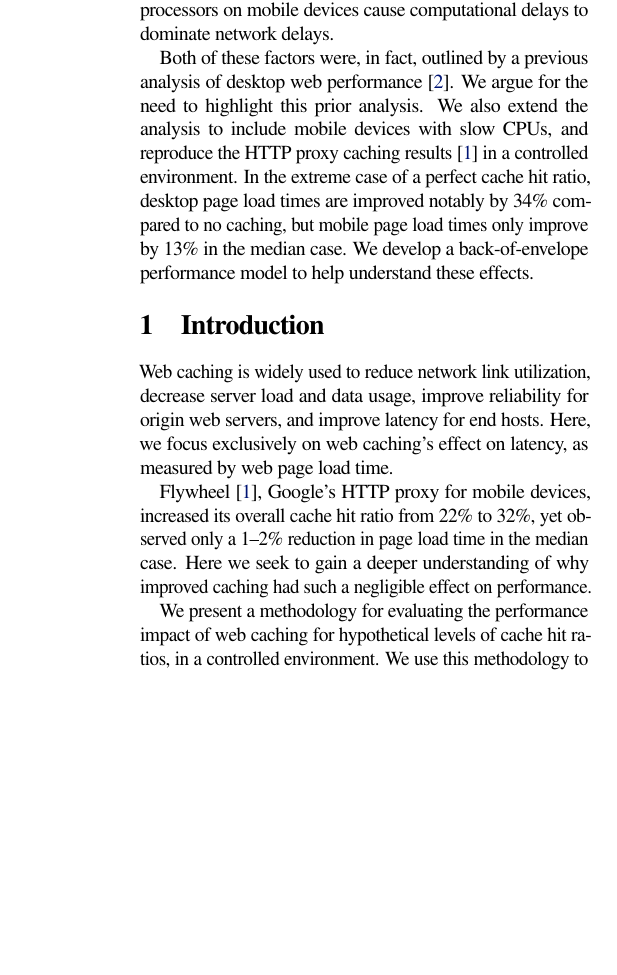
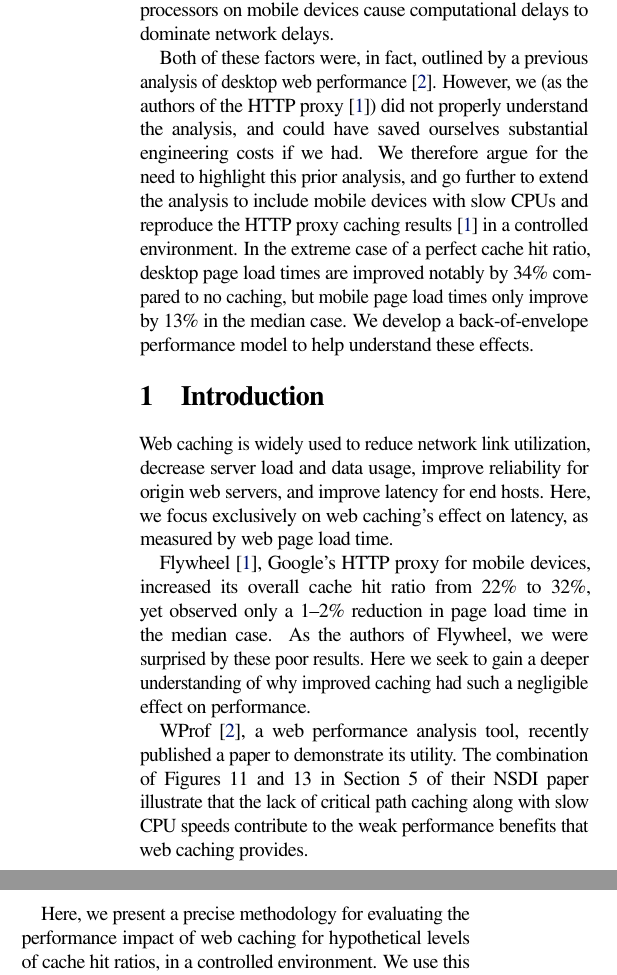
Before and after one commit to colin-scott/page_load_time_paper, a LaTeX document (latex/hotos15.tex, which reads latex/abstract.tex, latex/introduction.tex): part of one column of page 1 of 7 before the commit and two parts of the columns of page 1 of 7 after it, the two joined at a grey line, cut so that both start at the same text, the shorter picture padded with empty space. Compiled offline with pdfLaTeX; a LaTeX package or settings file that is missing is left out.

Commit message:
Abstract and Intro changes.

```diff
--- a/latex/abstract.tex
+++ b/latex/abstract.tex
@@ -7,9 +7,9 @@ slow processors on mobile devices cause computational delays to dominate network
 
 Both of
 these factors were, in fact, outlined by a previous analysis of desktop
-web performance~\cite{wang2013demystifying}. We argue for the need to highlight this prior
-analysis. We also extend the analysis
-to include mobile devices with slow CPUs, and reproduce the
+web performance~\cite{wang2013demystifying}. However, we (as the authors of the HTTP proxy~\cite{flywheel}) did not properly understand the analysis, and could have saved ourselves substantial engineering costs if we had. We therefore argue for the need to highlight this prior
+analysis, and go further to extend the analysis
+to include mobile devices with slow CPUs and reproduce the
 HTTP proxy caching
 results~\cite{flywheel} in a controlled environment. %, and observe comparable PLT reductions of 1\% in the median case.
 In the extreme case of a perfect cache hit ratio, desktop page load times are
--- a/latex/introduction.tex
+++ b/latex/introduction.tex
@@ -5,10 +5,13 @@ Here, we focus exclusively on web caching's effect on latency, as measured by we
 
 Flywheel~\cite{flywheel}, Google's HTTP proxy for mobile devices, increased
 its overall cache hit ratio from 22\% to 32\%, yet observed only a 1--2\% reduction in page load time in the median case.
+As the authors of Flywheel, we were surprised by these poor results.
 Here we seek to gain a deeper understanding of why improved caching had such a negligible effect on performance.
 
+WProf~\cite{wang2013demystifying}, a web performance analysis tool, recently published a paper to demonstrate its utility.
+The combination of Figures 11 and 13 in Section 5 of their NSDI paper illustrate that the lack of critical path caching along with slow CPU speeds contribute to the weak performance benefits that web caching provides.
 
-We present a methodology for evaluating the performance impact of web caching for hypothetical levels of cache hit ratios, in a controlled environment.
+Here, we present a precise methodology for evaluating the performance impact of web caching for hypothetical levels of cache hit ratios, in a controlled environment.
 We use this methodology to compare the effects of partial (hit ratio of 20\% to 30\%) and
 perfect caching (hit ratio of 100\%) versus no caching for a set of 400 Alexa web pages~\cite{alexa} on both a mobile device and a desktop browser.
 In addition, we present a back-of-the-envelope model to determine the page load time for a given cache hit ratio.
```
